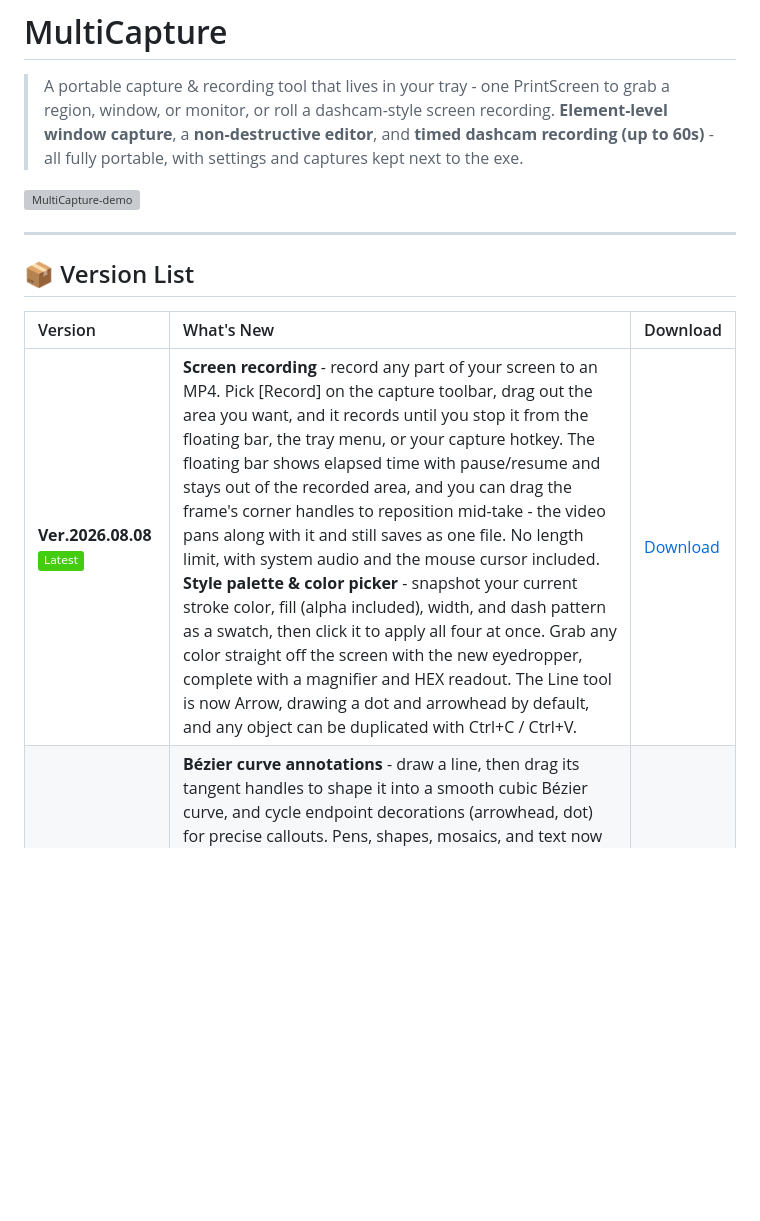
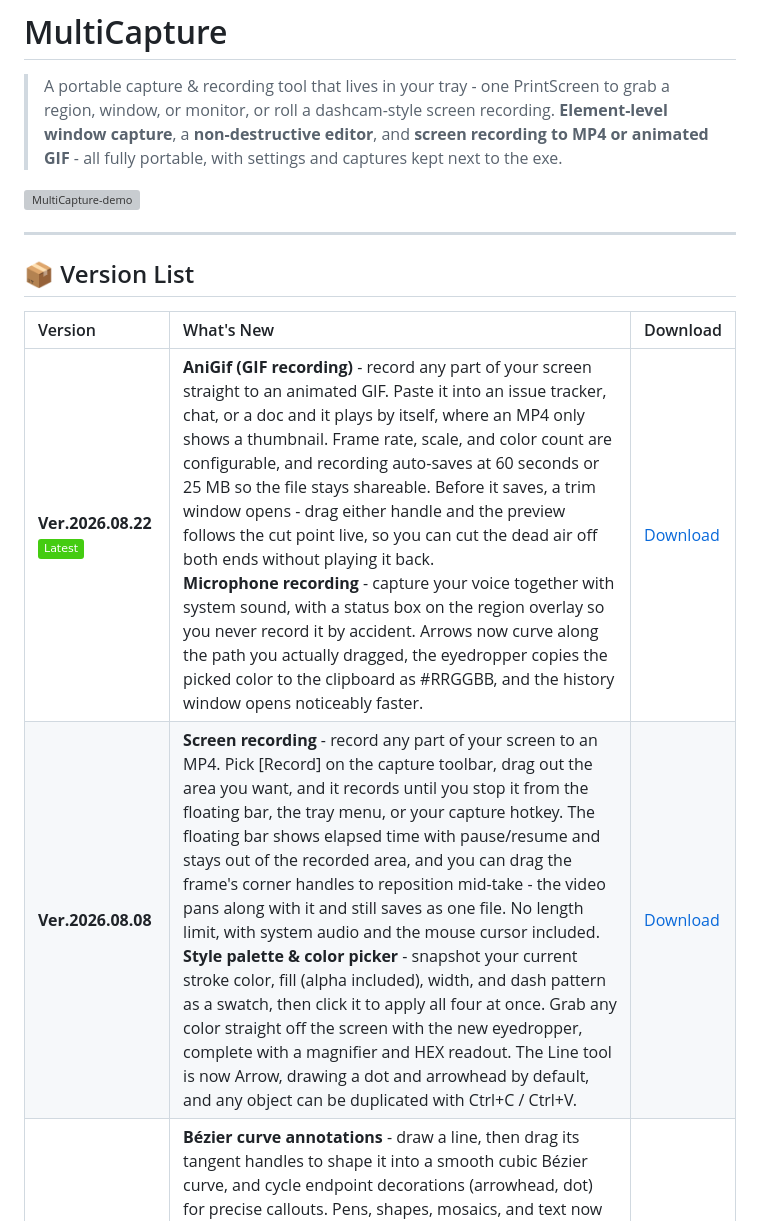
Before and after one commit to dev245g-hash/ReleaseUtils, a Markdown page: MultiCapture.md, the part around one of its changes. GitHub-like rendering; badges without logos; blank space fills up the shorter version; grey boxes are pictures that could not be loaded.

```diff
--- a/MultiCapture.md
+++ b/MultiCapture.md
@@ -1,7 +1,7 @@
 # MultiCapture
 
 > A portable capture & recording tool that lives in your tray - one PrintScreen to grab a region, window, or monitor, or roll a dashcam-style screen recording.
-> **Element-level window capture**, a **non-destructive editor**, and **timed dashcam recording (up to 60s)** - all fully portable, with settings and captures kept next to the exe.
+> **Element-level window capture**, a **non-destructive editor**, and **screen recording to MP4 or animated GIF** - all fully portable, with settings and captures kept next to the exe.
 <img width="410" height="280" alt="MultiCapture-demo" src="https://github.com/user-attachments/assets/af96a79b-8a1f-4442-b8be-1034de1be7a6" />
 
 ---
@@ -9,7 +9,8 @@
 ## 📦 Version List
 | Version | What's New | Download |
 | :--- | :--- | :--- |
-| **Ver.2026.08.08** ![Latest](https://img.shields.io/badge/-Latest-brightgreen) | **Screen recording** - record any part of your screen to an MP4. Pick [Record] on the capture toolbar, drag out the area you want, and it records until you stop it from the floating bar, the tray menu, or your capture hotkey. The floating bar shows elapsed time with pause/resume and stays out of the recorded area, and you can drag the frame's corner handles to reposition mid-take - the video pans along with it and still saves as one file. No length limit, with system audio and the mouse cursor included.<br>**Style palette & color picker** - snapshot your current stroke color, fill (alpha included), width, and dash pattern as a swatch, then click it to apply all four at once. Grab any color straight off the screen with the new eyedropper, complete with a magnifier and HEX readout. The Line tool is now Arrow, drawing a dot and arrowhead by default, and any object can be duplicated with Ctrl+C / Ctrl+V. | [Download](https://github.com/dev245g-hash/ReleaseUtils/releases#release-MultiCapture/Ver.2026.08.08) |
+| **Ver.2026.08.22** ![Latest](https://img.shields.io/badge/-Latest-brightgreen) | **AniGif (GIF recording)** - record any part of your screen straight to an animated GIF. Paste it into an issue tracker, chat, or a doc and it plays by itself, where an MP4 only shows a thumbnail. Frame rate, scale, and color count are configurable, and recording auto-saves at 60 seconds or 25 MB so the file stays shareable. Before it saves, a trim window opens - drag either handle and the preview follows the cut point live, so you can cut the dead air off both ends without playing it back.<br>**Microphone recording** - capture your voice together with system sound, with a status box on the region overlay so you never record it by accident. Arrows now curve along the path you actually dragged, the eyedropper copies the picked color to the clipboard as #RRGGBB, and the history window opens noticeably faster. | [Download](https://github.com/dev245g-hash/ReleaseUtils/releases#release-MultiCapture/Ver.2026.08.22) |
+| **Ver.2026.08.08** | **Screen recording** - record any part of your screen to an MP4. Pick [Record] on the capture toolbar, drag out the area you want, and it records until you stop it from the floating bar, the tray menu, or your capture hotkey. The floating bar shows elapsed time with pause/resume and stays out of the recorded area, and you can drag the frame's corner handles to reposition mid-take - the video pans along with it and still saves as one file. No length limit, with system audio and the mouse cursor included.<br>**Style palette & color picker** - snapshot your current stroke color, fill (alpha included), width, and dash pattern as a swatch, then click it to apply all four at once. Grab any color straight off the screen with the new eyedropper, complete with a magnifier and HEX readout. The Line tool is now Arrow, drawing a dot and arrowhead by default, and any object can be duplicated with Ctrl+C / Ctrl+V. | [Download](https://github.com/dev245g-hash/ReleaseUtils/releases#release-MultiCapture/Ver.2026.08.08) |
 | **Ver.2026.07.25** | **Bézier curve annotations** - draw a line, then drag its tangent handles to shape it into a smooth cubic Bézier curve, and cycle endpoint decorations (arrowhead, dot) for precise callouts. Pens, shapes, mosaics, and text now share one editing model - select, move, resize, or delete any of them with the same handle-based controls.<br>**Dashcam clip preview** - the dashcam continuously records your screen in the background, so you can save the last few seconds as a video after the moment has passed. Drag the length slider to preview the exact start frame as a live thumbnail, trim down to 1-second precision, and export high-resolution clips up to ~20× faster with GPU-accelerated decoding. | [Download](https://github.com/dev245g-hash/ReleaseUtils/releases#release-MultiCapture/Ver.2026.07.25) |
 | **Ver.2026.07.14** | **Element-level window capture (UIA)** - when capturing a window, drill down to individual UI elements (buttons, panels, toolbars, and more) instead of grabbing the whole window. Hover to highlight the element under the cursor and refine the selection Firefox-style for pixel-precise capture.<br>**Redesigned editor toolbar** - reorder tool groups by dragging, switch to an icon-only compact view, and collapse the toolbar when you need more room. The history window now remembers its size between sessions. | [Download](https://github.com/dev245g-hash/ReleaseUtils/releases#release-MultiCapture/Ver.2026.07.14) |
 | **Ver.2026.06.23** | Initial release - a portable tray tool that captures a region, full screen, active window, or monitor with a single PrintScreen. Includes save-to-folder, clipboard copy, thumbnail history, and image editing. | [Download](https://github.com/dev245g-hash/ReleaseUtils/releases#release-MultiCapture/Ver.2026.06.23) |
```
Also changed, not shown: other parts of MultiCapture.md (+14 -8 lines).
